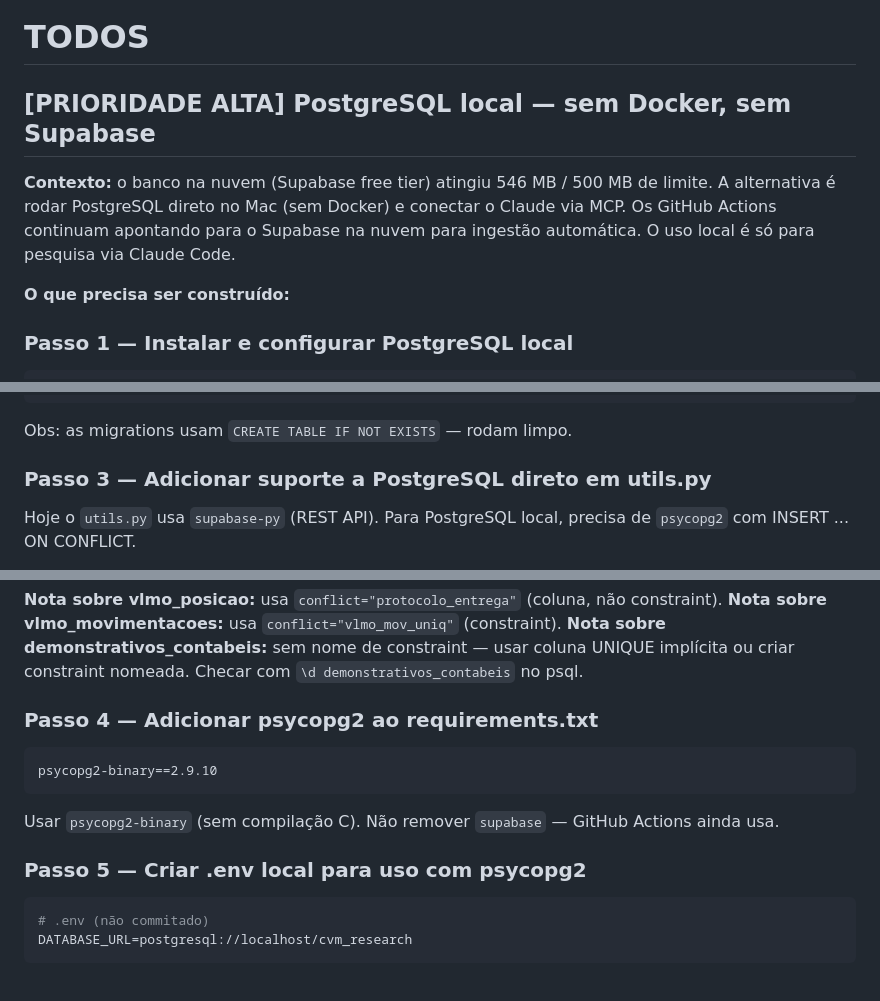
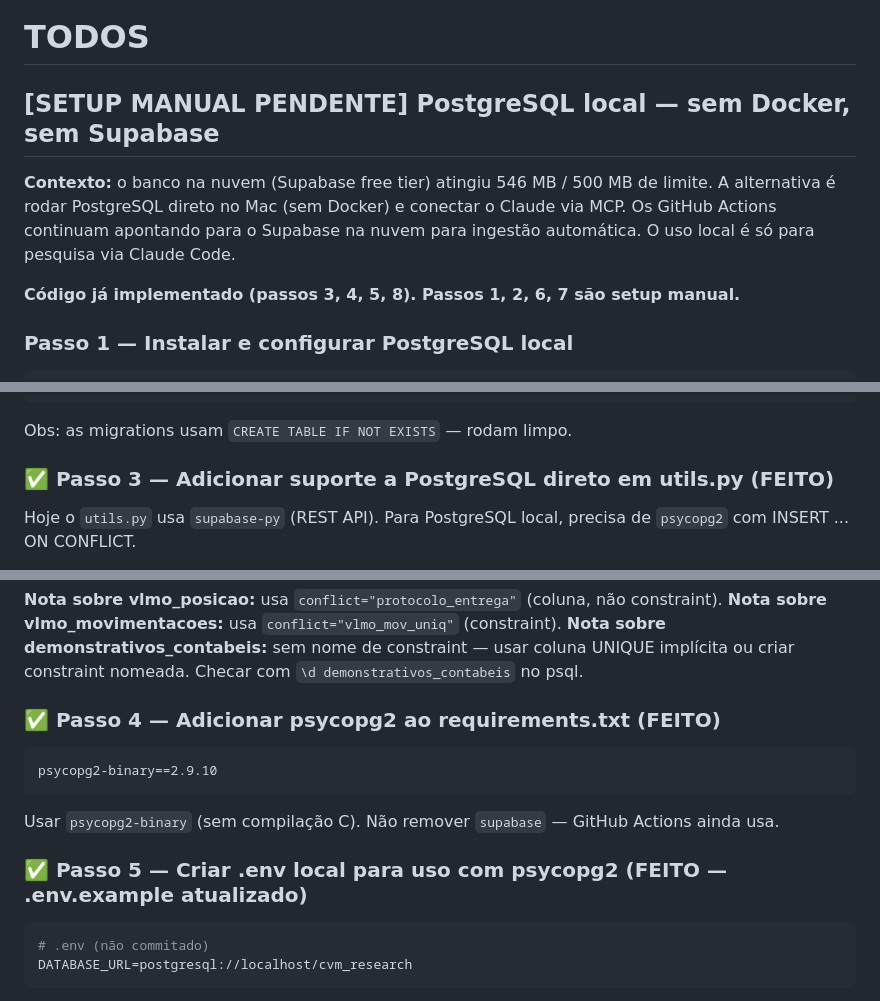
Before and after one commit to lbarretos/cvm-research, a Markdown page: TODOS.md, 3 parts joined by grey strips. Rendered like a GitHub page.

````diff
--- a/TODOS.md
+++ b/TODOS.md
@@ -1,13 +1,13 @@
 # TODOS
 
-## [PRIORIDADE ALTA] PostgreSQL local — sem Docker, sem Supabase
+## [SETUP MANUAL PENDENTE] PostgreSQL local — sem Docker, sem Supabase
 
 **Contexto:** o banco na nuvem (Supabase free tier) atingiu 546 MB / 500 MB de limite.
 A alternativa é rodar PostgreSQL direto no Mac (sem Docker) e conectar o Claude via MCP.
 Os GitHub Actions continuam apontando para o Supabase na nuvem para ingestão automática.
 O uso local é só para pesquisa via Claude Code.
 
-**O que precisa ser construído:**
+**Código já implementado (passos 3, 4, 5, 8). Passos 1, 2, 6, 7 são setup manual.**
 
 ### Passo 1 — Instalar e configurar PostgreSQL local
 
@@ -37,7 +37,7 @@ psql cvm_research < supabase/migrations/009_vlmo_mov_uniq.sql
 
 Obs: as migrations usam `CREATE TABLE IF NOT EXISTS` — rodam limpo.
 
-### Passo 3 — Adicionar suporte a PostgreSQL direto em utils.py
+### ✅ Passo 3 — Adicionar suporte a PostgreSQL direto em utils.py (FEITO)
 
 Hoje o `utils.py` usa `supabase-py` (REST API). Para PostgreSQL local, precisa de
 `psycopg2` com INSERT ... ON CONFLICT.
@@ -102,7 +102,7 @@ def _upsert_pg(conn, table: str, rows: list[dict], conflict: str, batch: int) ->
 **Nota sobre demonstrativos_contabeis:** sem nome de constraint — usar coluna UNIQUE implícita ou
 criar constraint nomeada. Checar com `\d demonstrativos_contabeis` no psql.
 
-### Passo 4 — Adicionar psycopg2 ao requirements.txt
+### ✅ Passo 4 — Adicionar psycopg2 ao requirements.txt (FEITO)
 
 ```
 psycopg2-binary==2.9.10
@@ -110,7 +110,7 @@ psycopg2-binary==2.9.10
 
 Usar `psycopg2-binary` (sem compilação C). Não remover `supabase` — GitHub Actions ainda usa.
 
-### Passo 5 — Criar .env local para uso com psycopg2
+### ✅ Passo 5 — Criar .env local para uso com psycopg2 (FEITO — .env.example atualizado)
 
 ```bash
 # .env (não commitado)
````
Also changed, not shown: other parts of TODOS.md (+1 -1 lines), CLAUDE.md (+54 -0 lines).
